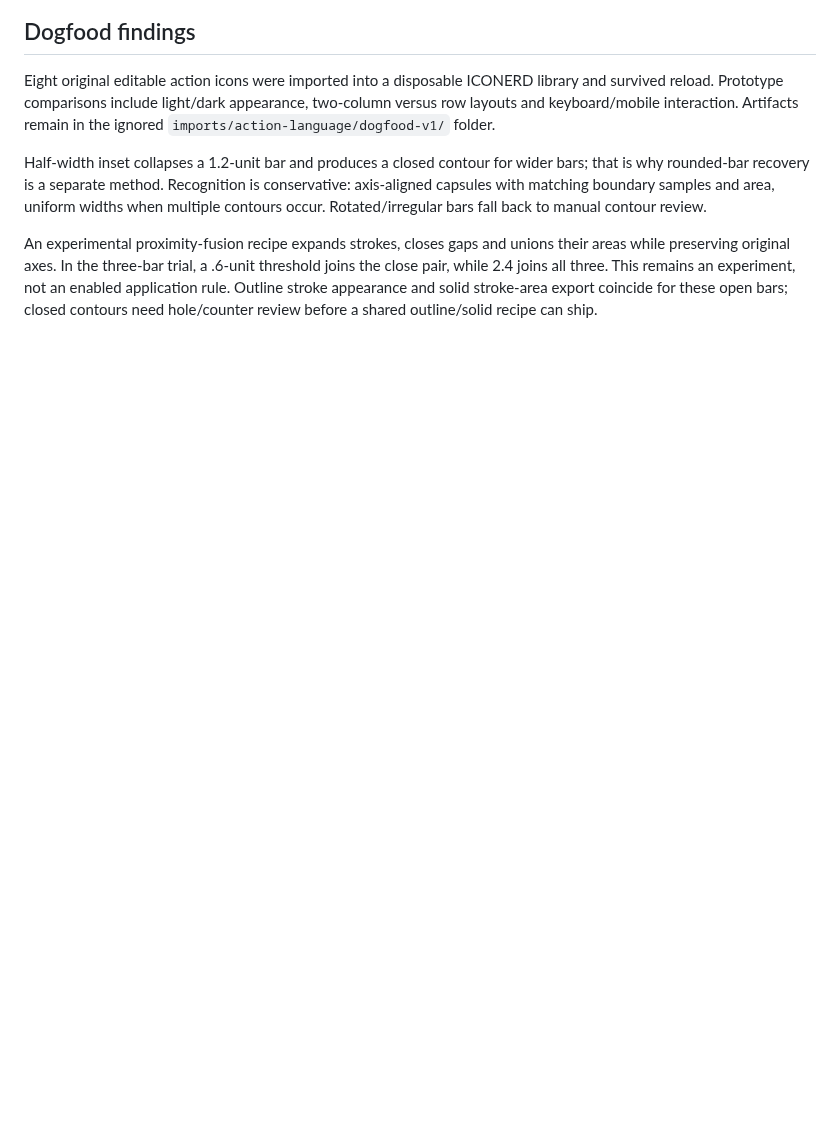
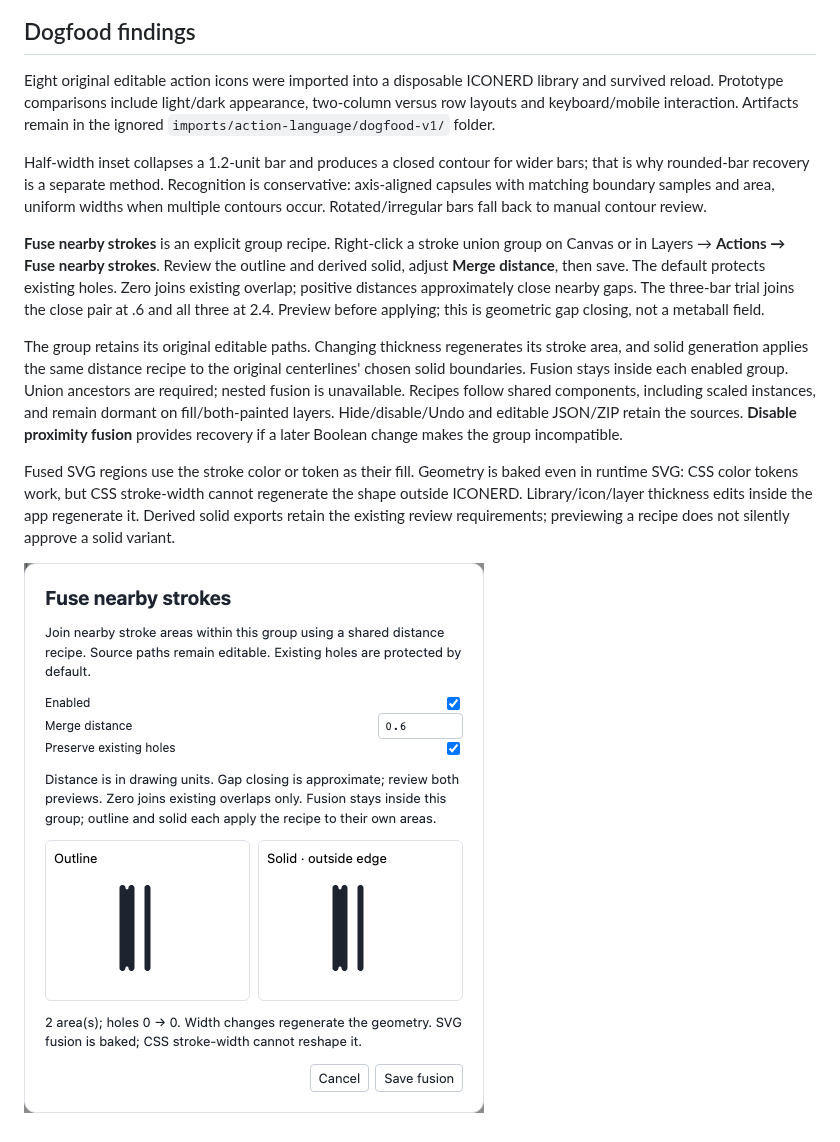
Before and after one commit to rydersd/icon-erd, a Markdown page: docs/actions-and-centerlines.md, the part around the change. Rendered like a GitHub page; pictures changed too: docs/images/fusion-review.png (added); blank space fills up the shorter version.

Commit message:
Add editable group proximity fusion for icon variants

```diff
--- a/docs/actions-and-centerlines.md
+++ b/docs/actions-and-centerlines.md
@@ -16,4 +16,10 @@ Eight original editable action icons were imported into a disposable ICONERD lib
 
 Half-width inset collapses a 1.2-unit bar and produces a closed contour for wider bars; that is why rounded-bar recovery is a separate method. Recognition is conservative: axis-aligned capsules with matching boundary samples and area, uniform widths when multiple contours occur. Rotated/irregular bars fall back to manual contour review.
 
-An experimental proximity-fusion recipe expands strokes, closes gaps and unions their areas while preserving original axes. In the three-bar trial, a .6-unit threshold joins the close pair, while 2.4 joins all three. This remains an experiment, not an enabled application rule. Outline stroke appearance and solid stroke-area export coincide for these open bars; closed contours need hole/counter review before a shared outline/solid recipe can ship.
+**Fuse nearby strokes** is an explicit group recipe. Right-click a stroke union group on Canvas or in Layers → **Actions → Fuse nearby strokes**. Review the outline and derived solid, adjust **Merge distance**, then save. The default protects existing holes. Zero joins existing overlap; positive distances approximately close nearby gaps. The three-bar trial joins the close pair at .6 and all three at 2.4. Preview before applying; this is geometric gap closing, not a metaball field.
+
+The group retains its original editable paths. Changing thickness regenerates its stroke area, and solid generation applies the same distance recipe to the original centerlines' chosen solid boundaries. Fusion stays inside each enabled group. Union ancestors are required; nested fusion is unavailable. Recipes follow shared components, including scaled instances, and remain dormant on fill/both-painted layers. Hide/disable/Undo and editable JSON/ZIP retain the sources. **Disable proximity fusion** provides recovery if a later Boolean change makes the group incompatible.
+
+Fused SVG regions use the stroke color or token as their fill. Geometry is baked even in runtime SVG: CSS color tokens work, but CSS stroke-width cannot regenerate the shape outside ICONERD. Library/icon/layer thickness edits inside the app regenerate it. Derived solid exports retain the existing review requirements; previewing a recipe does not silently approve a solid variant.
+
+![Fusion review](images/fusion-review.png)
```
Also changed, not shown: 11 other files.
